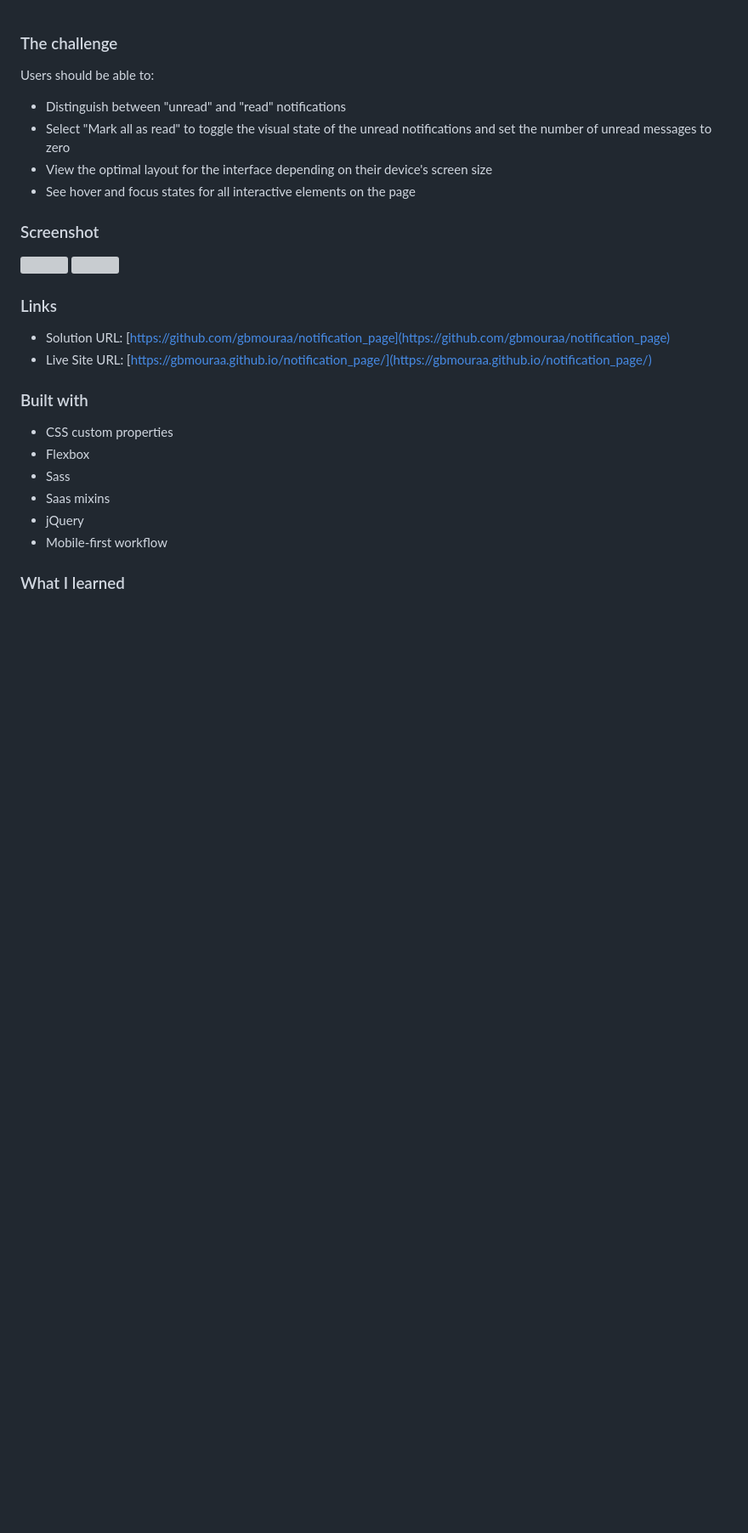
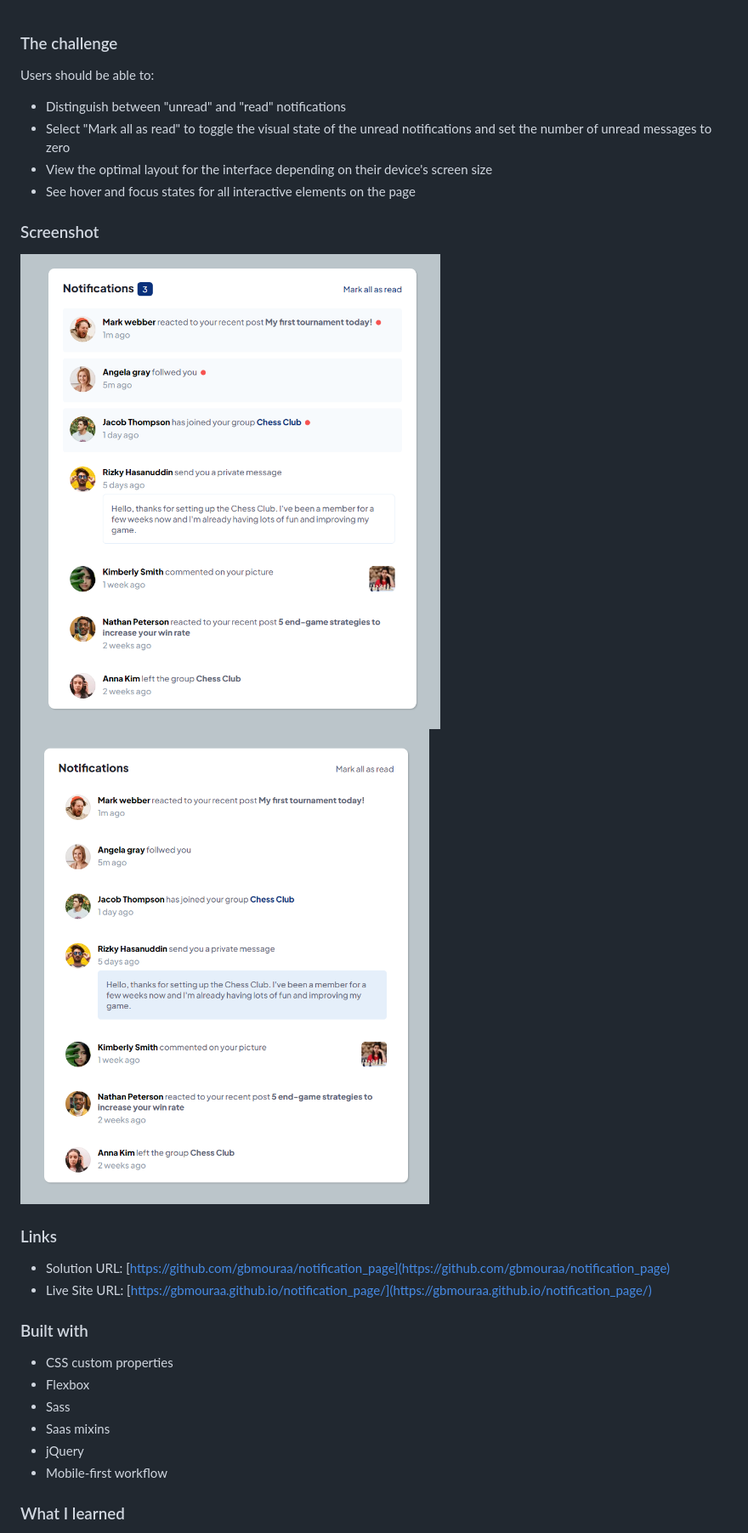
Before and after one commit to gbmouraa/notification_page, a Markdown page: README.md, the part around the change. Shown: that part at 85% size. Drawn GitHub-style; pictures changed too: assets/screen-shots/screenshot1.png (added), assets/screen-shots/screenshot2.png (added); blank space fills up the shorter version; grey boxes are pictures that could not be loaded.

```diff
--- a/README.md
+++ b/README.md
@@ -9,8 +9,8 @@ Users should be able to:
 
 ### Screenshot
 
-![]()
-![]()
+![](assets/screen-shots/screenshot1.png)
+![](assets/screen-shots/screenshot2.png)
 
 ### Links
 
```
Also changed, not shown: 4 other files.
